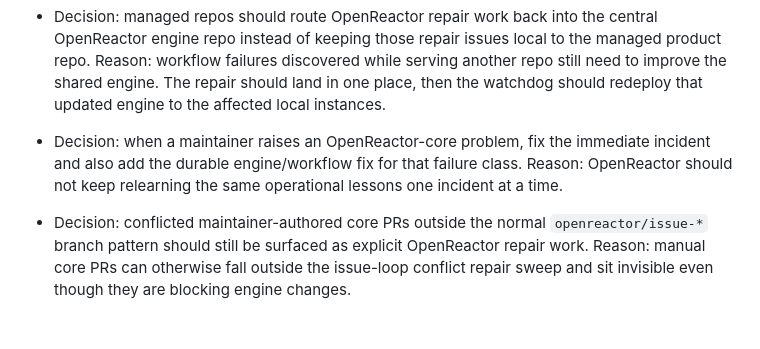
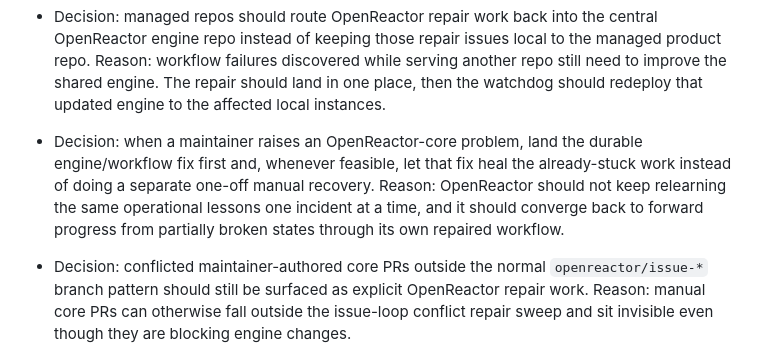
Before and after one commit to rayzhudev/openreactor, a Markdown page: MEMORY.md, the part around the change. GitHub-like rendering; blank space fills up the shorter version.

```diff
--- a/MEMORY.md
+++ b/MEMORY.md
@@ -223,11 +223,12 @@
   improve the shared engine. The repair should land in one place, then the
   watchdog should redeploy that updated engine to the affected local instances.
 
-- Decision: when a maintainer raises an OpenReactor-core problem, fix the
-  immediate incident and also add the durable engine/workflow fix for that
-  failure class.
+- Decision: when a maintainer raises an OpenReactor-core problem, land the
+  durable engine/workflow fix first and, whenever feasible, let that fix heal
+  the already-stuck work instead of doing a separate one-off manual recovery.
   Reason: OpenReactor should not keep relearning the same operational lessons
-  one incident at a time.
+  one incident at a time, and it should converge back to forward progress from
+  partially broken states through its own repaired workflow.
 
 - Decision: conflicted maintainer-authored core PRs outside the normal
   `openreactor/issue-*` branch pattern should still be surfaced as explicit
```
Also changed, not shown: OPENREACTOR_WORKFLOW.md (+7 -1 lines).
